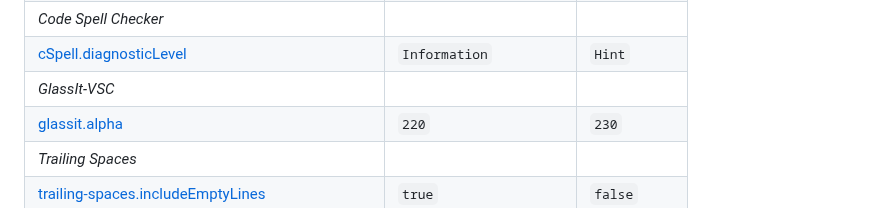
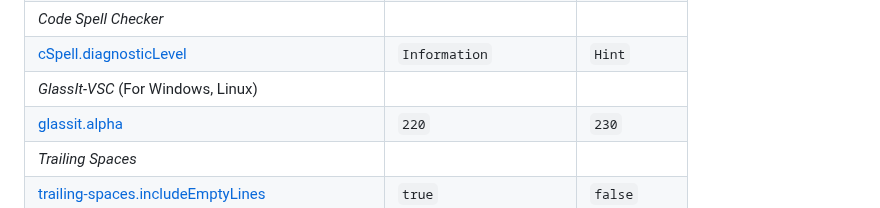
Before and after one commit to cypher256/java-extension-pack, a Markdown page: README.md, the part around the change. Drawn GitHub-style.

Commit message:
Update docs for GlassIt-VSC

```diff
--- a/README.md
+++ b/README.md
@@ -262,7 +262,7 @@ Entries that do not have the following configuration in the user settings are au
 |[java.debug.settings.hotCodeReplace](https://code.visualstudio.com/docs/java/java-debugging#_hot-code-replace)|`manual`|`auto`|
 |*Code Spell Checker*|
 |[cSpell.diagnosticLevel](https://streetsidesoftware.com/vscode-spell-checker/docs/configuration/#cspelldiagnosticlevel)|`Information`|`Hint`|
-|*GlassIt-VSC*|
+|*GlassIt-VSC* (For Windows, Linux)|
 |[glassit.alpha](https://github.com/hikarin522/GlassIt-VSC#extension-settings)|`220`|`230`|
 |*Trailing Spaces*|
 |[trailing-spaces.includeEmptyLines](https://marketplace.visualstudio.com/items?itemName=shardulm94.trailing-spaces#:~:text=will%20be%20ignored.-,Include%20Empty%20Lines,-Default%3A%20true)|`true`|`false`|
```
